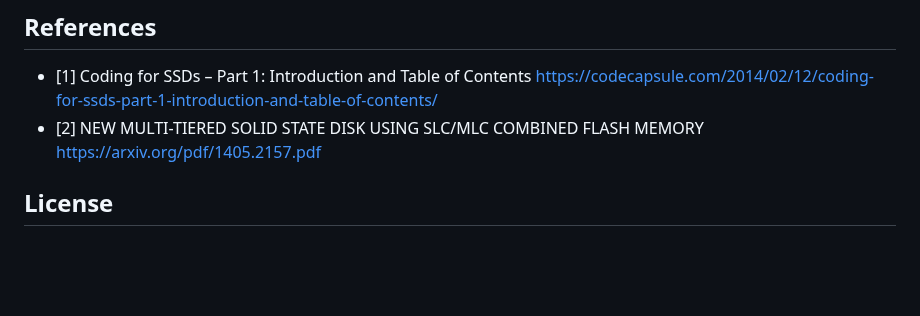
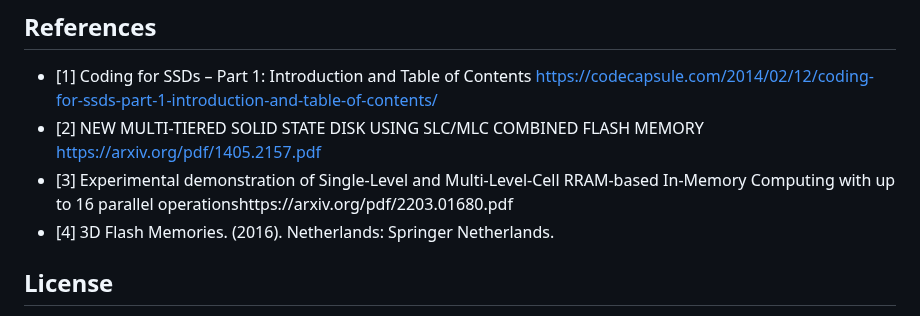
Before and after one commit to bithabib/flash_ssd_simulator_web, a Markdown page: README.md, the part around the change. GitHub-like rendering; blank space fills up the shorter version.

```diff
--- a/README.md
+++ b/README.md
@@ -91,7 +91,9 @@ Block Erase | 1.5 ms
 
 ## References
 - [1] Coding for SSDs – Part 1: Introduction and Table of Contents https://codecapsule.com/2014/02/12/coding-for-ssds-part-1-introduction-and-table-of-contents/
-- [2]  NEW MULTI-TIERED SOLID STATE DISK USING SLC/MLC COMBINED FLASH MEMORY https://arxiv.org/pdf/1405.2157.pdf
+- [2] NEW MULTI-TIERED SOLID STATE DISK USING SLC/MLC COMBINED FLASH MEMORY https://arxiv.org/pdf/1405.2157.pdf
+- [3] Experimental demonstration of Single-Level and Multi-Level-Cell RRAM-based In-Memory Computing with up to 16 parallel operationshttps://arxiv.org/pdf/2203.01680.pdf
+- [4] 3D Flash Memories. (2016). Netherlands: Springer Netherlands.
 
 ## License
 This simulation is provided under the [MIT License](LICENSE). You are free to use, modify, and distribute the simulation in accordance with the terms of the license.
```
